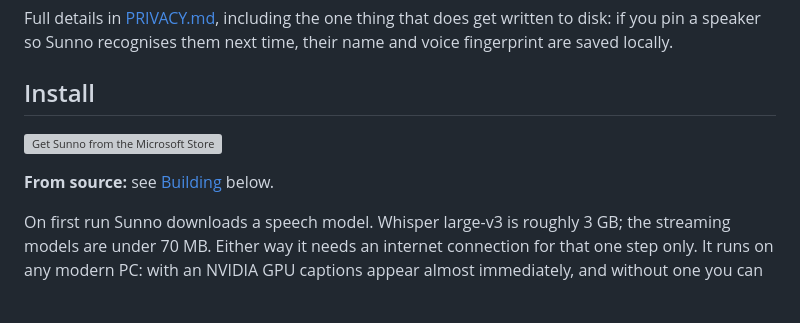
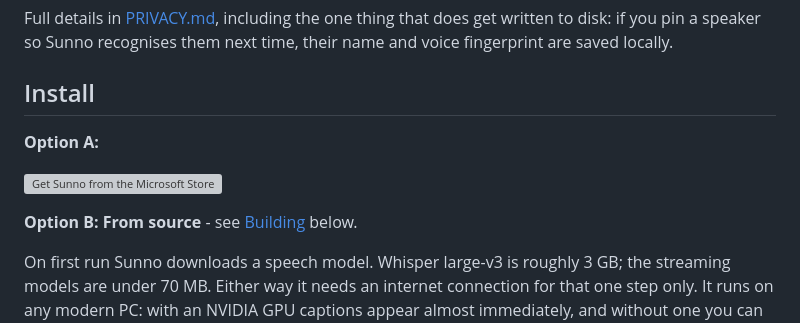
Before and after one commit to desigrit/sunno, a Markdown page: README.md, the part around the change. Rendered like a GitHub page; blank space fills up the shorter version; grey boxes are pictures that could not be loaded.

Commit message:
Label the two install routes as Option A and Option B
The badge and the from source line were sitting next to each other with no
indication they were alternatives rather than steps.

Co-authored-by: Copilot App <223556219+Copilot@users.noreply.github.com>
Copilot-Session: 3642d15d-e6a2-4cef-ae05-6fee41402814

```diff
--- a/README.md
+++ b/README.md
@@ -70,9 +70,11 @@ saved locally.
 
 ## Install
 
+**Option A:**
+
 <a href="https://get.microsoft.com/installer/download/9msv0v6jv8hk?referrer=appbadge&amp;cid=sunno-github"><picture><source media="(prefers-color-scheme: dark)" srcset="https://get.microsoft.com/images/en-us%20light.svg"><img alt="Get Sunno from the Microsoft Store" src="https://get.microsoft.com/images/en-us%20dark.svg" width="200"></picture></a>
 
-**From source:** see [Building](#building) below.
+**Option B: From source** - see [Building](#building) below.
 
 On first run Sunno downloads a speech model. Whisper large-v3 is roughly 3 GB; the streaming
 models are under 70 MB. Either way it needs an internet connection for that one step only.
```
